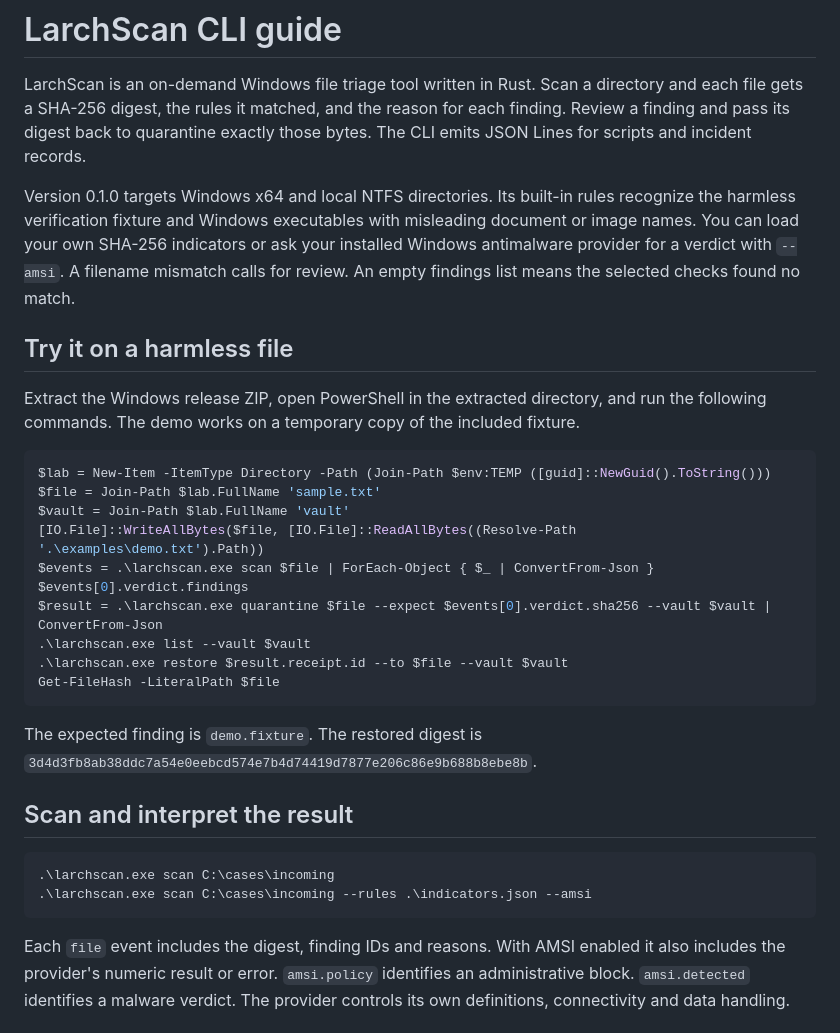
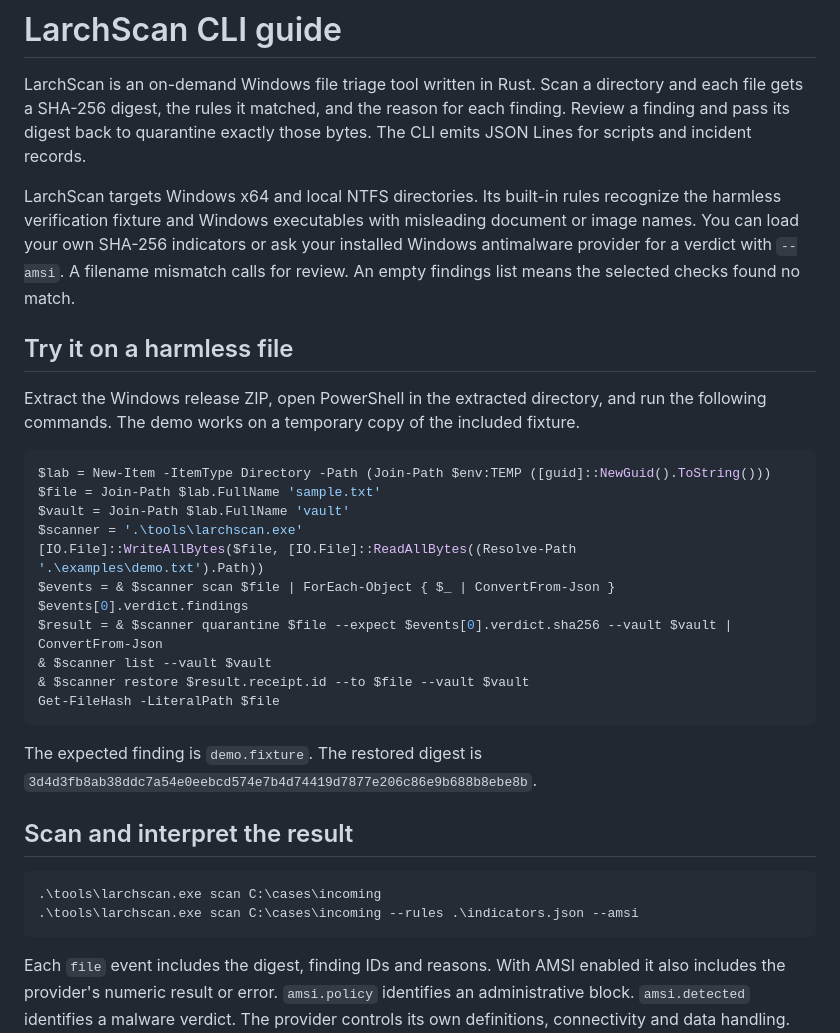
Before and after one commit to Axlirr/larchscan, a Markdown page: docs/cli-guide.md, the part around the change. Rendered like a GitHub page.

````diff
--- a/docs/cli-guide.md
+++ b/docs/cli-guide.md
@@ -2,7 +2,7 @@
 
 LarchScan is an on-demand Windows file triage tool written in Rust. Scan a directory and each file gets a SHA-256 digest, the rules it matched, and the reason for each finding. Review a finding and pass its digest back to quarantine exactly those bytes. The CLI emits JSON Lines for scripts and incident records.
 
-Version 0.1.0 targets Windows x64 and local NTFS directories. Its built-in rules recognize the harmless verification fixture and Windows executables with misleading document or image names. You can load your own SHA-256 indicators or ask your installed Windows antimalware provider for a verdict with `--amsi`. A filename mismatch calls for review. An empty findings list means the selected checks found no match.
+LarchScan targets Windows x64 and local NTFS directories. Its built-in rules recognize the harmless verification fixture and Windows executables with misleading document or image names. You can load your own SHA-256 indicators or ask your installed Windows antimalware provider for a verdict with `--amsi`. A filename mismatch calls for review. An empty findings list means the selected checks found no match.
 
 ## Try it on a harmless file
 
@@ -12,12 +12,13 @@ Extract the Windows release ZIP, open PowerShell in the extracted directory, and
 $lab = New-Item -ItemType Directory -Path (Join-Path $env:TEMP ([guid]::NewGuid().ToString()))
 $file = Join-Path $lab.FullName 'sample.txt'
 $vault = Join-Path $lab.FullName 'vault'
+$scanner = '.\tools\larchscan.exe'
 [IO.File]::WriteAllBytes($file, [IO.File]::ReadAllBytes((Resolve-Path '.\examples\demo.txt').Path))
-$events = .\larchscan.exe scan $file | ForEach-Object { $_ | ConvertFrom-Json }
+$events = & $scanner scan $file | ForEach-Object { $_ | ConvertFrom-Json }
 $events[0].verdict.findings
-$result = .\larchscan.exe quarantine $file --expect $events[0].verdict.sha256 --vault $vault | ConvertFrom-Json
-.\larchscan.exe list --vault $vault
-.\larchscan.exe restore $result.receipt.id --to $file --vault $vault
+$result = & $scanner quarantine $file --expect $events[0].verdict.sha256 --vault $vault | ConvertFrom-Json
+& $scanner list --vault $vault
+& $scanner restore $result.receipt.id --to $file --vault $vault
 Get-FileHash -LiteralPath $file
 ```
 
@@ -26,8 +27,8 @@ The expected finding is `demo.fixture`. The restored digest is `3d4d3fb8ab38ddc7
 ## Scan and interpret the result
 
 ```powershell
-.\larchscan.exe scan C:\cases\incoming
-.\larchscan.exe scan C:\cases\incoming --rules .\indicators.json --amsi
+.\tools\larchscan.exe scan C:\cases\incoming
+.\tools\larchscan.exe scan C:\cases\incoming --rules .\indicators.json --amsi
 ```
 
 Each `file` event includes the digest, finding IDs and reasons. With AMSI enabled it also includes the provider's numeric result or error. `amsi.policy` identifies an administrative block. `amsi.detected` identifies a malware verdict. The provider controls its own definitions, connectivity and data handling. [Microsoft AMSI result definitions](https://learn.microsoft.com/en-us/windows/win32/api/amsi/ne-amsi-amsi_result)
````
Also changed, not shown: README.md (+61 -36 lines), docs/desktop-guide.md (added, +30 -0 lines), docs/images/desktop-overview.png (added), docs/images/desktop-results.png (added), docs/images/desktop-settings.png (added), 13 other files.
